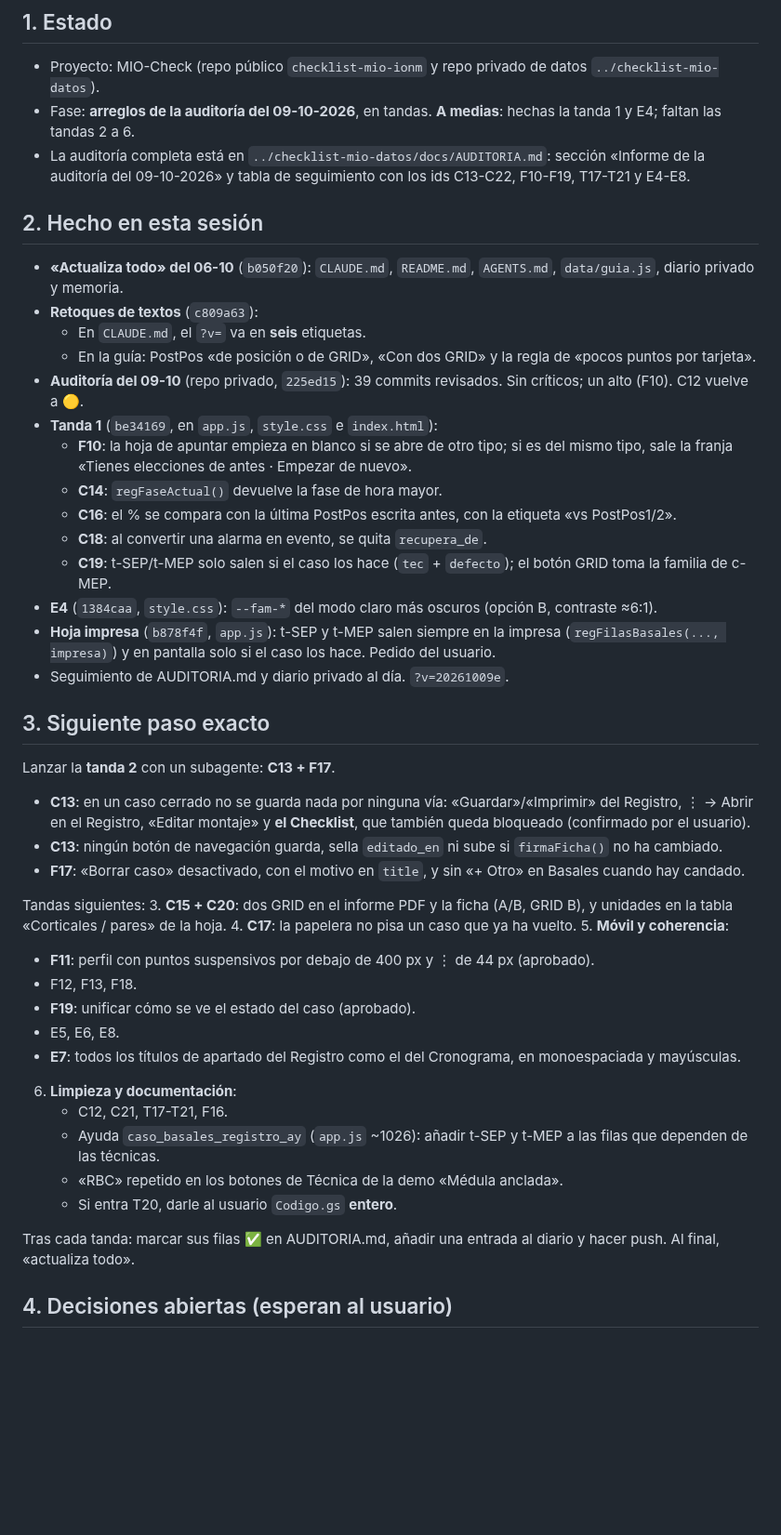
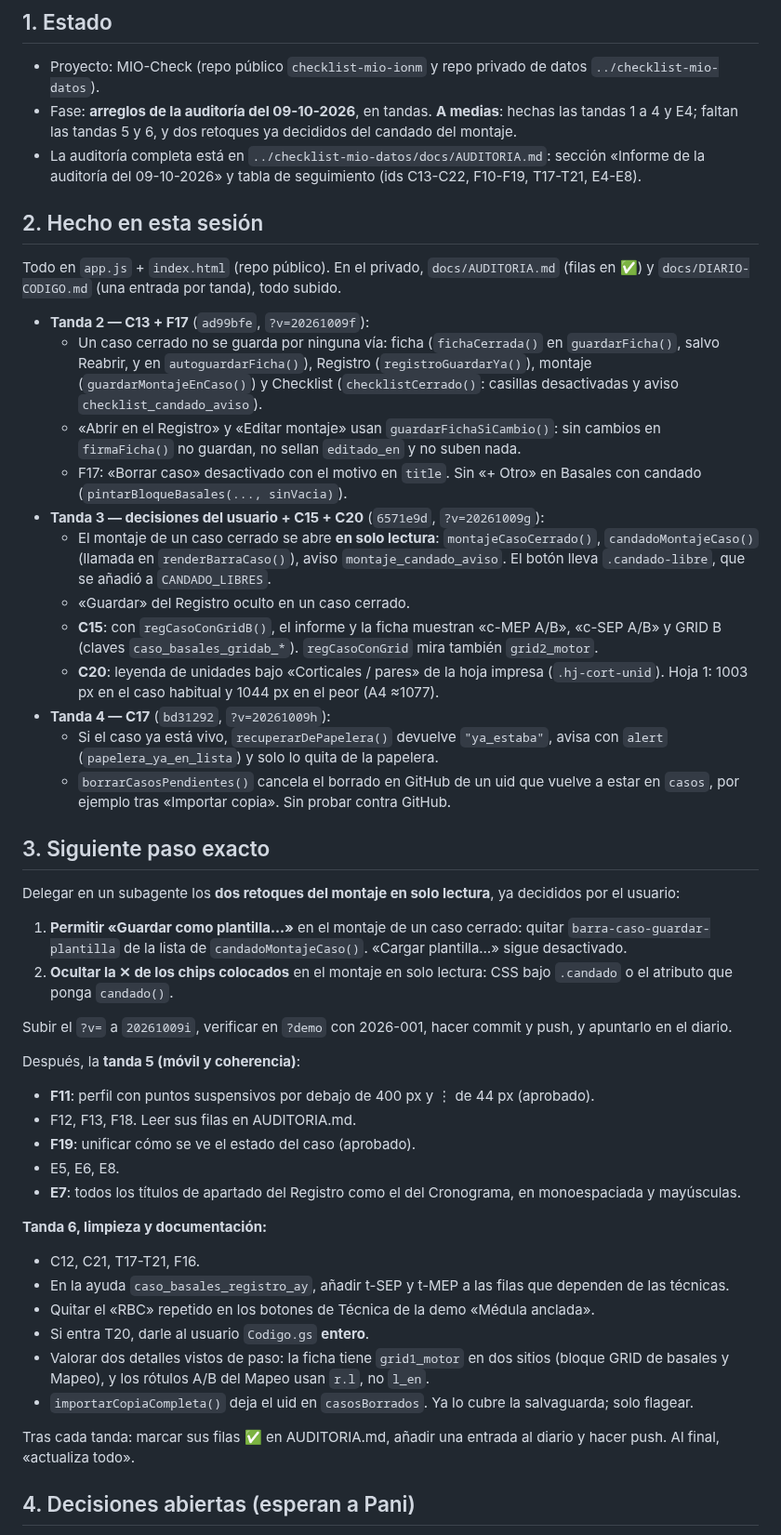
Before and after one commit to paniaguadediego-bit/checklist-mio-ionm, a Markdown page: HANDOFF.md, the part around one of its changes. Shown at 93% size. Rendered like a GitHub page; blank space fills up the shorter version.

Commit message:
handoff: arreglos de la auditoría del 09-10 (tandas 1-4 hechas; siguen retoques del montaje cerrado y tandas 5-6)
Co-Authored-By: Claude Opus 5.5 <noreply@anthropic.com>

```diff
--- a/HANDOFF.md
+++ b/HANDOFF.md
@@ -3,49 +3,50 @@
 ## 1. Estado
 
 - Proyecto: MIO-Check (repo público `checklist-mio-ionm` y repo privado de datos `../checklist-mio-datos`).
-- Fase: **arreglos de la auditoría del 09-10-2026**, en tandas. **A medias**: hechas la tanda 1 y E4; faltan las tandas 2 a 6.
-- La auditoría completa está en `../checklist-mio-datos/docs/AUDITORIA.md`: sección «Informe de la auditoría del 09-10-2026» y tabla de seguimiento con los ids C13-C22, F10-F19, T17-T21 y E4-E8.
+- Fase: **arreglos de la auditoría del 09-10-2026**, en tandas. **A medias**: hechas las tandas 1 a 4 y E4; faltan las tandas 5 y 6, y dos retoques ya decididos del candado del montaje.
+- La auditoría completa está en `../checklist-mio-datos/docs/AUDITORIA.md`: sección «Informe de la auditoría del 09-10-2026» y tabla de seguimiento (ids C13-C22, F10-F19, T17-T21, E4-E8).
 
 ## 2. Hecho en esta sesión
 
-- **«Actualiza todo» del 06-10** (`b050f20`): `CLAUDE.md`, `README.md`, `AGENTS.md`, `data/guia.js`, diario privado y memoria.
-- **Retoques de textos** (`c809a63`):
-  - En `CLAUDE.md`, el `?v=` va en **seis** etiquetas.
-  - En la guía: PostPos «de posición o de GRID», «Con dos GRID» y la regla de «pocos puntos por tarjeta».
-- **Auditoría del 09-10** (repo privado, `225ed15`): 39 commits revisados. Sin críticos; un alto (F10). C12 vuelve a 🟡.
-- **Tanda 1** (`be34169`, en `app.js`, `style.css` e `index.html`):
-  - **F10**: la hoja de apuntar empieza en blanco si se abre de otro tipo; si es del mismo tipo, sale la franja «Tienes elecciones de antes · Empezar de nuevo».
-  - **C14**: `regFaseActual()` devuelve la fase de hora mayor.
-  - **C16**: el % se compara con la última PostPos escrita antes, con la etiqueta «vs PostPos1/2».
-  - **C18**: al convertir una alarma en evento, se quita `recupera_de`.
-  - **C19**: t-SEP/t-MEP solo salen si el caso los hace (`tec` + `defecto`); el botón GRID toma la familia de c-MEP.
-- **E4** (`1384caa`, `style.css`): `--fam-*` del modo claro más oscuros (opción B, contraste ≈6:1).
-- **Hoja impresa** (`b878f4f`, `app.js`): t-SEP y t-MEP salen siempre en la impresa (`regFilasBasales(..., impresa)`) y en pantalla solo si el caso los hace. Pedido del usuario.
-- Seguimiento de AUDITORIA.md y diario privado al día. `?v=20261009e`.
+Todo en `app.js` + `index.html` (repo público). En el privado, `docs/AUDITORIA.md` (filas en ✅) y `docs/DIARIO-CODIGO.md` (una entrada por tanda), todo subido.
+
+- **Tanda 2 — C13 + F17** (`ad99bfe`, `?v=20261009f`):
+  - Un caso cerrado no se guarda por ninguna vía: ficha (`fichaCerrada()` en `guardarFicha()`, salvo Reabrir, y en `autoguardarFicha()`), Registro (`registroGuardarYa()`), montaje (`guardarMontajeEnCaso()`) y Checklist (`checklistCerrado()`: casillas desactivadas y aviso `checklist_candado_aviso`).
+  - «Abrir en el Registro» y «Editar montaje» usan `guardarFichaSiCambio()`: sin cambios en `firmaFicha()` no guardan, no sellan `editado_en` y no suben nada.
+  - F17: «Borrar caso» desactivado con el motivo en `title`. Sin «+ Otro» en Basales con candado (`pintarBloqueBasales(..., sinVacia)`).
+- **Tanda 3 — decisiones del usuario + C15 + C20** (`6571e9d`, `?v=20261009g`):
+  - El montaje de un caso cerrado se abre **en solo lectura**: `montajeCasoCerrado()`, `candadoMontajeCaso()` (llamada en `renderBarraCaso()`), aviso `montaje_candado_aviso`. El botón lleva `.candado-libre`, que se añadió a `CANDADO_LIBRES`.
+  - «Guardar» del Registro oculto en un caso cerrado.
+  - **C15**: con `regCasoConGridB()`, el informe y la ficha muestran «c-MEP A/B», «c-SEP A/B» y GRID B (claves `caso_basales_gridab_*`). `regCasoConGrid` mira también `grid2_motor`.
+  - **C20**: leyenda de unidades bajo «Corticales / pares» de la hoja impresa (`.hj-cort-unid`). Hoja 1: 1003 px en el caso habitual y 1044 px en el peor (A4 ≈1077).
+- **Tanda 4 — C17** (`bd31292`, `?v=20261009h`):
+  - Si el caso ya está vivo, `recuperarDePapelera()` devuelve `"ya_estaba"`, avisa con `alert` (`papelera_ya_en_lista`) y solo lo quita de la papelera.
+  - `borrarCasosPendientes()` cancela el borrado en GitHub de un uid que vuelve a estar en `casos`, por ejemplo tras «Importar copia». Sin probar contra GitHub.
 
 ## 3. Siguiente paso exacto
 
-Lanzar la **tanda 2** con un subagente: **C13 + F17**.
-- **C13**: en un caso cerrado no se guarda nada por ninguna vía: «Guardar»/«Imprimir» del Registro, ⋮ → Abrir en el Registro, «Editar montaje» y **el Checklist**, que también queda bloqueado (confirmado por el usuario).
-- **C13**: ningún botón de navegación guarda, sella `editado_en` ni sube si `firmaFicha()` no ha cambiado.
-- **F17**: «Borrar caso» desactivado, con el motivo en `title`, y sin «+ Otro» en Basales cuando hay candado.
+Delegar en un subagente los **dos retoques del montaje en solo lectura**, ya decididos por el usuario:
+1. **Permitir «Guardar como plantilla…»** en el montaje de un caso cerrado: quitar `barra-caso-guardar-plantilla` de la lista de `candadoMontajeCaso()`. «Cargar plantilla…» sigue desactivado.
+2. **Ocultar la ✕ de los chips colocados** en el montaje en solo lectura: CSS bajo `.candado` o el atributo que ponga `candado()`.
 
-Tandas siguientes:
-3. **C15 + C20**: dos GRID en el informe PDF y la ficha (A/B, GRID B), y unidades en la tabla «Corticales / pares» de la hoja.
-4. **C17**: la papelera no pisa un caso que ya ha vuelto.
-5. **Móvil y coherencia**:
-   - **F11**: perfil con puntos suspensivos por debajo de 400 px y ⋮ de 44 px (aprobado).
-   - F12, F13, F18.
-   - **F19**: unificar cómo se ve el estado del caso (aprobado).
-   - E5, E6, E8.
-   - **E7**: todos los títulos de apartado del Registro como el del Cronograma, en monoespaciada y mayúsculas.
-6. **Limpieza y documentación**:
-   - C12, C21, T17-T21, F16.
-   - Ayuda `caso_basales_registro_ay` (`app.js` ~1026): añadir t-SEP y t-MEP a las filas que dependen de las técnicas.
-   - «RBC» repetido en los botones de Técnica de la demo «Médula anclada».
-   - Si entra T20, darle al usuario `Codigo.gs` **entero**.
+Subir el `?v=` a `20261009i`, verificar en `?demo` con 2026-001, hacer commit y push, y apuntarlo en el diario.
+
+Después, la **tanda 5 (móvil y coherencia)**:
+- **F11**: perfil con puntos suspensivos por debajo de 400 px y ⋮ de 44 px (aprobado).
+- F12, F13, F18. Leer sus filas en AUDITORIA.md.
+- **F19**: unificar cómo se ve el estado del caso (aprobado).
+- E5, E6, E8.
+- **E7**: todos los títulos de apartado del Registro como el del Cronograma, en monoespaciada y mayúsculas.
+
+**Tanda 6, limpieza y documentación:**
+- C12, C21, T17-T21, F16.
+- En la ayuda `caso_basales_registro_ay`, añadir t-SEP y t-MEP a las filas que dependen de las técnicas.
+- Quitar el «RBC» repetido en los botones de Técnica de la demo «Médula anclada».
+- Si entra T20, darle al usuario `Codigo.gs` **entero**.
+- Valorar dos detalles vistos de paso: la ficha tiene `grid1_motor` en dos sitios (bloque GRID de basales y Mapeo), y los rótulos A/B del Mapeo usan `r.l`, no `l_en`.
+- `importarCopiaCompleta()` deja el uid en `casosBorrados`. Ya lo cubre la salvaguarda; solo flagear.
 
 Tras cada tanda: marcar sus filas ✅ en AUDITORIA.md, añadir una entrada al diario y hacer push. Al final, «actualiza todo».
 
-## 4. Decisiones abiertas (esperan al usuario)
+## 4. Decisiones abiertas (esperan a Pani)
 
```
Also changed, not shown: other parts of HANDOFF.md (+33 -21 lines).
